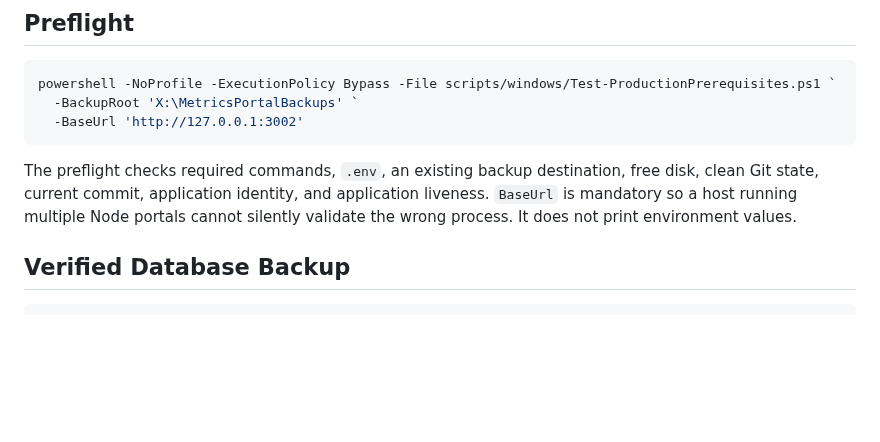
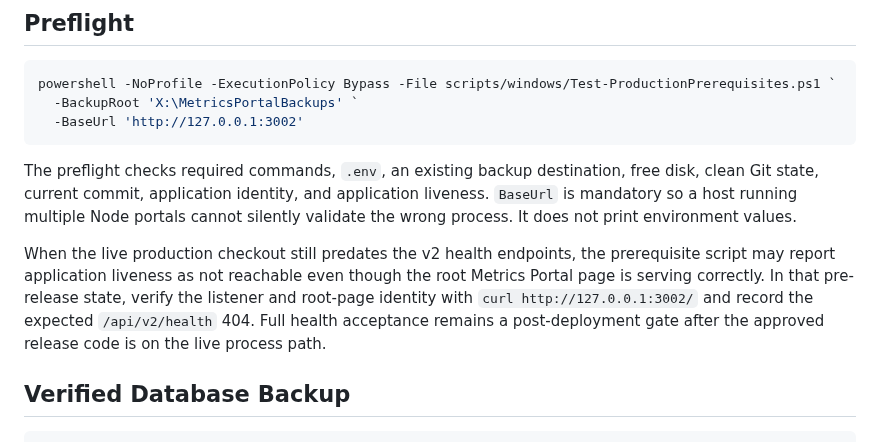
Before and after one commit to Jbercegeay/Metrics-Portal, a Markdown page: docs/production-readiness/13-windows-operations-tooling.md, the part around the change. Drawn GitHub-style; blank space fills up the shorter version.

````diff
--- a/docs/production-readiness/13-windows-operations-tooling.md
+++ b/docs/production-readiness/13-windows-operations-tooling.md
@@ -11,6 +11,8 @@ powershell -NoProfile -ExecutionPolicy Bypass -File scripts/windows/Test-Product
 ```
 
 The preflight checks required commands, `.env`, an existing backup destination, free disk, clean Git state, current commit, application identity, and application liveness. `BaseUrl` is mandatory so a host running multiple Node portals cannot silently validate the wrong process. It does not print environment values.
+
+When the live production checkout still predates the v2 health endpoints, the prerequisite script may report application liveness as not reachable even though the root Metrics Portal page is serving correctly. In that pre-release state, verify the listener and root-page identity with `curl http://127.0.0.1:3002/` and record the expected `/api/v2/health` 404. Full health acceptance remains a post-deployment gate after the approved release code is on the live process path.
 
 ## Verified Database Backup
 
````
Also changed, not shown: docs/production-readiness/Memory.md (+22 -9 lines).
